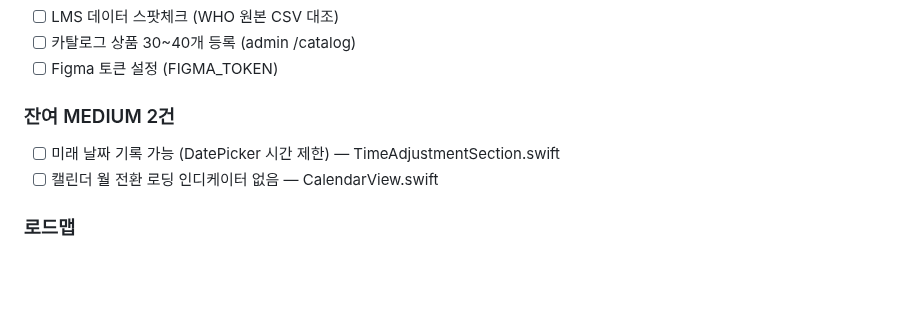
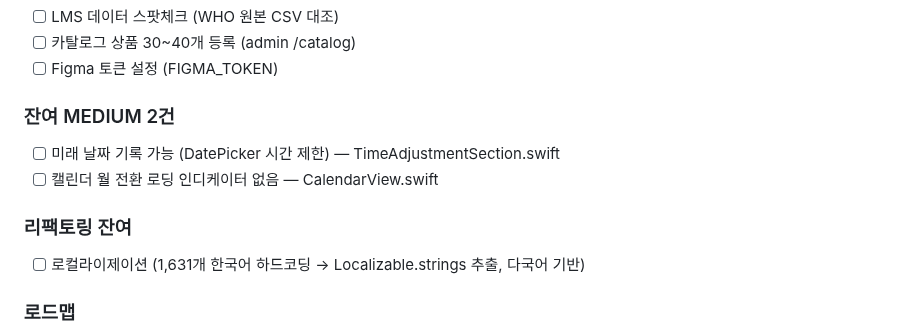
Before and after one commit to roacompany/allcare, a Markdown page: CLAUDE.md, the part around the change. Drawn GitHub-style; blank space fills up the shorter version.

Commit message:
docs: add localization TODO (1,631 hardcoded strings)
Co-Authored-By: Claude Opus 4.6 (1M context) <noreply@anthropic.com>

```diff
--- a/CLAUDE.md
+++ b/CLAUDE.md
@@ -85,6 +85,9 @@ make status      # 버전/커밋/테스트 상태
 - [ ] 미래 날짜 기록 가능 (DatePicker 시간 제한) — TimeAdjustmentSection.swift
 - [ ] 캘린더 월 전환 로딩 인디케이터 없음 — CalendarView.swift
 
+### 리팩토링 잔여
+- [ ] 로컬라이제이션 (1,631개 한국어 하드코딩 → Localizable.strings 추출, 다국어 기반)
+
 ### 로드맵
 - P0: 임신 모드
 - P2: 사진 AI OCR, AI 실시간 제안
```
